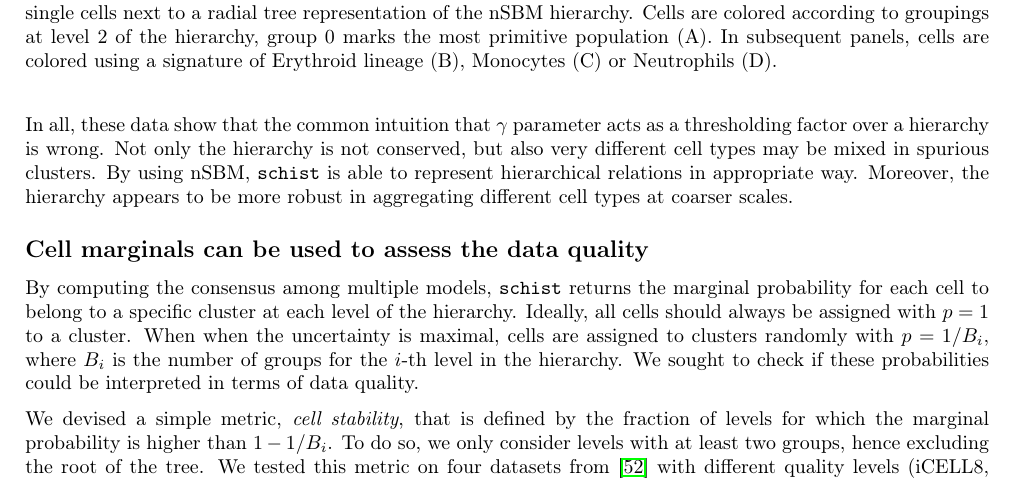
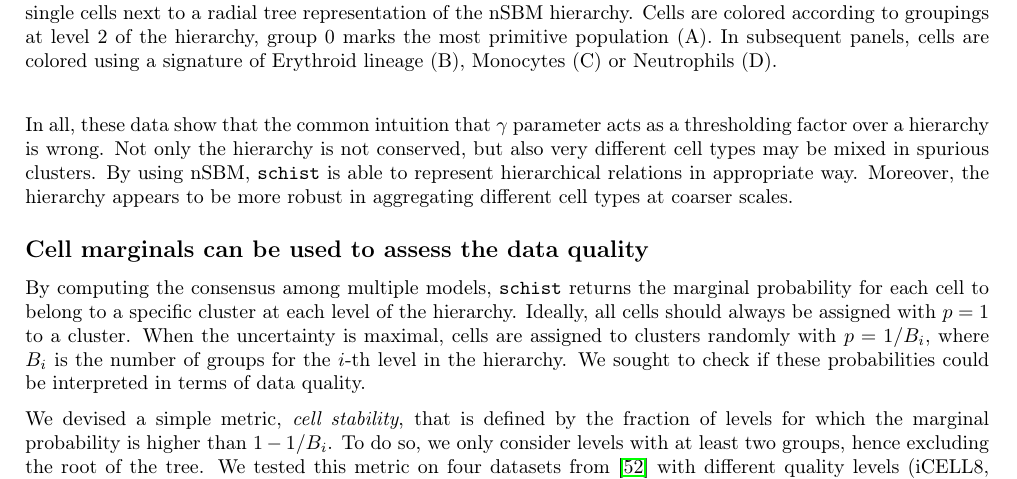
Before and after one commit to dawe/schist-paper, a LaTeX document (manuscript.tex): part of page 6 of 14, cut so that both start at the same text. Compiled offline with pdfLaTeX.

Commit message:
Update manuscript.tex

```diff
--- a/manuscript.tex
+++ b/manuscript.tex
@@ -207,7 +207,7 @@ In all, these data show that the common intuition that $\gamma$ parameter acts a
 
 \subsection*{Cell marginals can be used to assess the data quality}
 
-By computing the consensus among multiple models, \texttt{schist} returns the marginal probability for each cell to belong to a specific cluster at each level of the hierarchy. Ideally, all cells should always be assigned with $p=1$ to a cluster. When when the uncertainty is maximal, cells are assigned to clusters randomly with $p=1/B_i$, where $B_i$ is the number of groups for the $i$-th level in the hierarchy. We sought to check if these probabilities could be interpreted in terms of data quality.
+By computing the consensus among multiple models, \texttt{schist} returns the marginal probability for each cell to belong to a specific cluster at each level of the hierarchy. Ideally, all cells should always be assigned with $p=1$ to a cluster. When the uncertainty is maximal, cells are assigned to clusters randomly with $p=1/B_i$, where $B_i$ is the number of groups for the $i$-th level in the hierarchy. We sought to check if these probabilities could be interpreted in terms of data quality.
 
 We devised a simple metric, \emph{cell stability}, that is defined by the fraction of levels for which the marginal probability is higher than $1-1/B_i$. To do so, we only consider levels with at least two groups, hence excluding the root of the tree. We tested this metric on four datasets from \cite{mereu_2020} with different quality levels (iCELL8, MARS-seq, 10XV3 and Quartszeq-2) (Fig. \ref{Figure_Stability}). By taking a summary metric, \emph{e.g.} the mean $\overline{S}$ or the fraction of cells with $S>0.5$, we observed that it correlates with the data quality (Table \ref{table_stability})
 
```
